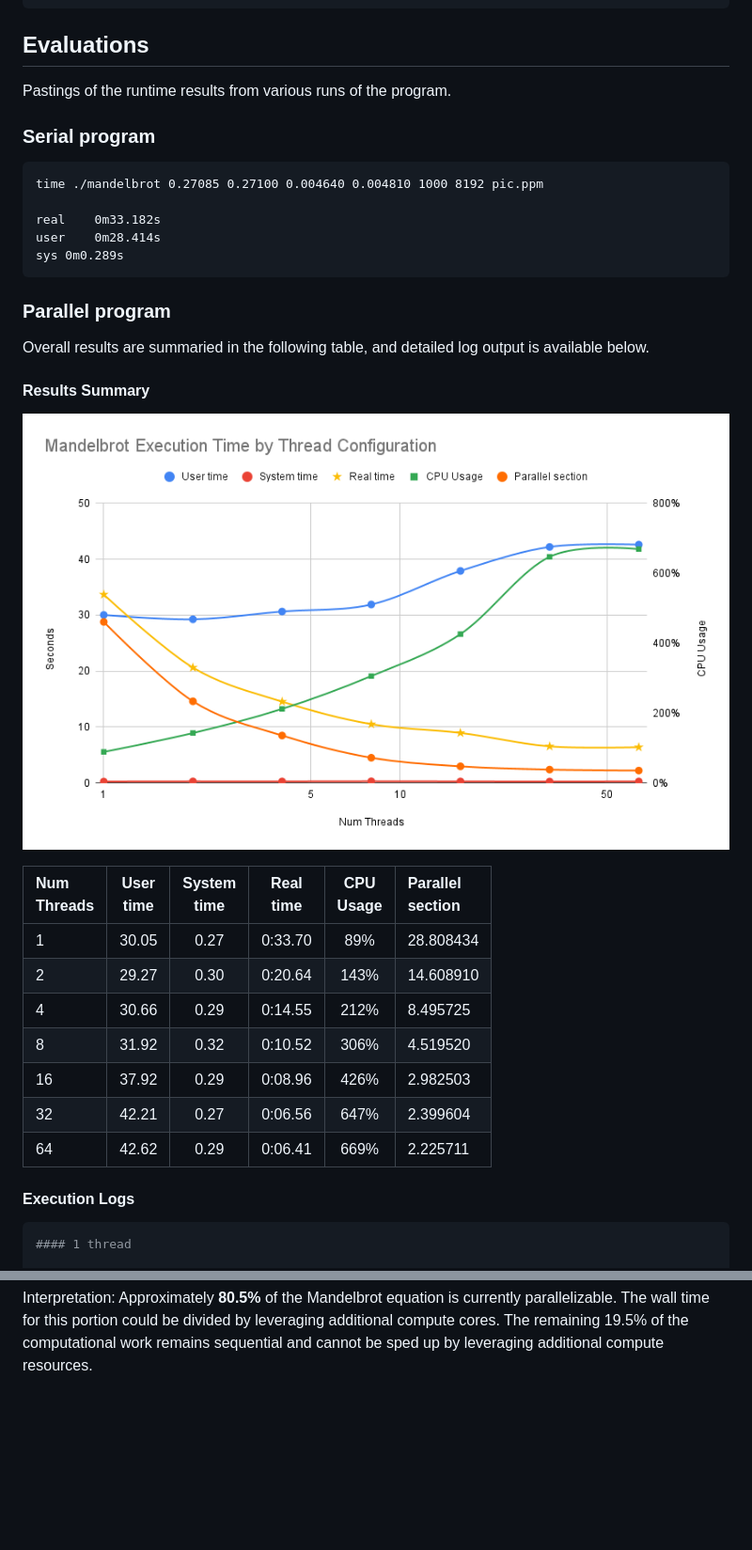
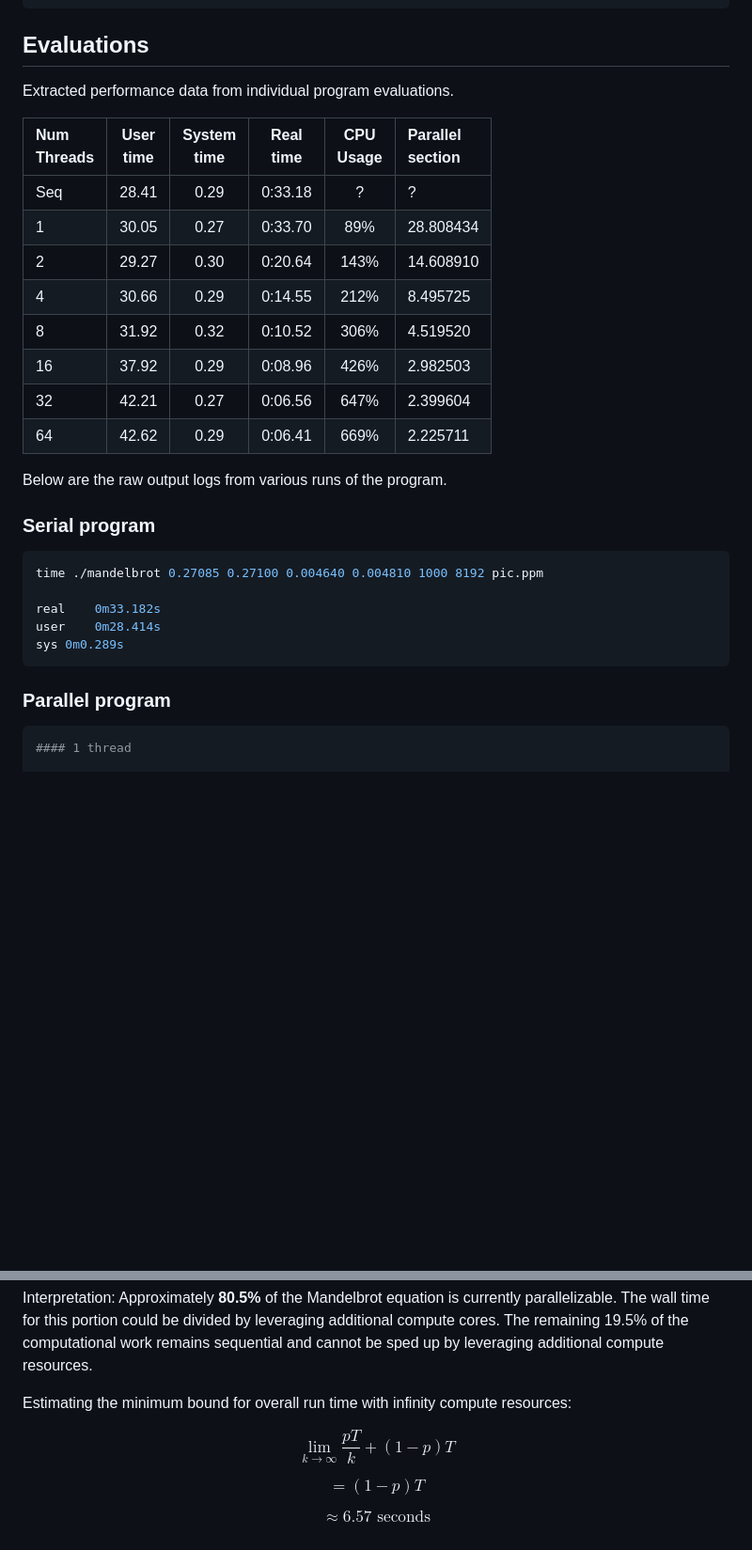
Before and after one commit to frozenfrank/byte-bin, a Markdown page: RESULTS.md, 2 parts joined by grey strips. Shown: that part at 94% size. Rendered like a GitHub page; blank space fills up the shorter version.

````diff
--- a/RESULTS.md
+++ b/RESULTS.md
@@ -32,11 +49,24 @@ Correct answer SHA1SUM:
 
 ## Evaluations
 
-Pastings of the runtime results from various runs of the program.
+Extracted performance data from individual program evaluations.
+
+| Num <br>Threads | User<br>time | System<br>time | **Real<br> time** | CPU<br>Usage | Parallel<br>section |
+| :-- | :---: | :--: | :-----: | :--: | :-------- |
+| Seq | 28.41 | 0.29 | 0:33.18 |    ? |         ? |
+| 1   | 30.05 | 0.27 | 0:33.70 |  89% | 28.808434 |
+| 2   | 29.27 | 0.30 | 0:20.64 | 143% | 14.608910 |
+| 4   | 30.66 | 0.29 | 0:14.55 | 212% |  8.495725 |
+| 8   | 31.92 | 0.32 | 0:10.52 | 306% |  4.519520 |
+| 16  | 37.92 | 0.29 | 0:08.96 | 426% |  2.982503 |
+| 32  | 42.21 | 0.27 | 0:06.56 | 647% |  2.399604 |
+| 64  | 42.62 | 0.29 | 0:06.41 | 669% |  2.225711 |
+
+Below are the raw output logs from various runs of the program.
 
 ### Serial program
 
-```txt
+```shell
 time ./mandelbrot 0.27085 0.27100 0.004640 0.004810 1000 8192 pic.ppm
 
 real	0m33.182s
@@ -45,24 +75,6 @@ sys	0m0.289s
 ```
 
 ### Parallel program
-
-Overall results are summaried in the following table, and detailed log output is available below.
-
-#### Results Summary
-
-![Mandelbrot Execution Time by Thread Configuration](./results_summary_chart.png)
-
-| Num <br>Threads | User<br>time | System<br>time | **Real<br> time** | CPU<br>Usage | Parallel<br>section |
-| :- | :---: | :--: | :-----: | :--: | :-------- |
-| 1  | 30.05 | 0.27 | 0:33.70 | 89%  | 28.808434 |
-| 2  | 29.27 | 0.30 | 0:20.64 | 143% | 14.608910 |
-| 4  | 30.66 | 0.29 | 0:14.55 | 212% |  8.495725 |
-| 8  | 31.92 | 0.32 | 0:10.52 | 306% |  4.519520 |
-| 16 | 37.92 | 0.29 | 0:08.96 | 426% |  2.982503 |
-| 32 | 42.21 | 0.27 | 0:06.56 | 647% |  2.399604 |
-| 64 | 42.62 | 0.29 | 0:06.41 | 669% |  2.225711 |
-
-#### Execution Logs
 
 ```shell
 #### 1 thread
@@ -149,3 +193,11 @@ $$p=\frac{\frac{T_{a}a}{T}-a}{1-a}\approx80.5\%$$
 
 Interpretation:
 Approximately **80.5%** of the Mandelbrot equation is currently parallelizable. The wall time for this portion could be divided by leveraging additional compute cores. The remaining 19.5% of the computational work remains sequential and cannot be sped up by leveraging additional compute resources.
+
+Estimating the minimum bound for overall run time with infinity compute resources:
+
+$$\lim_{k \to \infty}\frac{pT}{k}+\left(1-p\right)T$$
+
+$$=\left(1-p\right)T$$
+
+$$\approx6.57\text{ seconds}$$
````
Also changed, not shown: other parts of RESULTS.md (+51 -2 lines).
